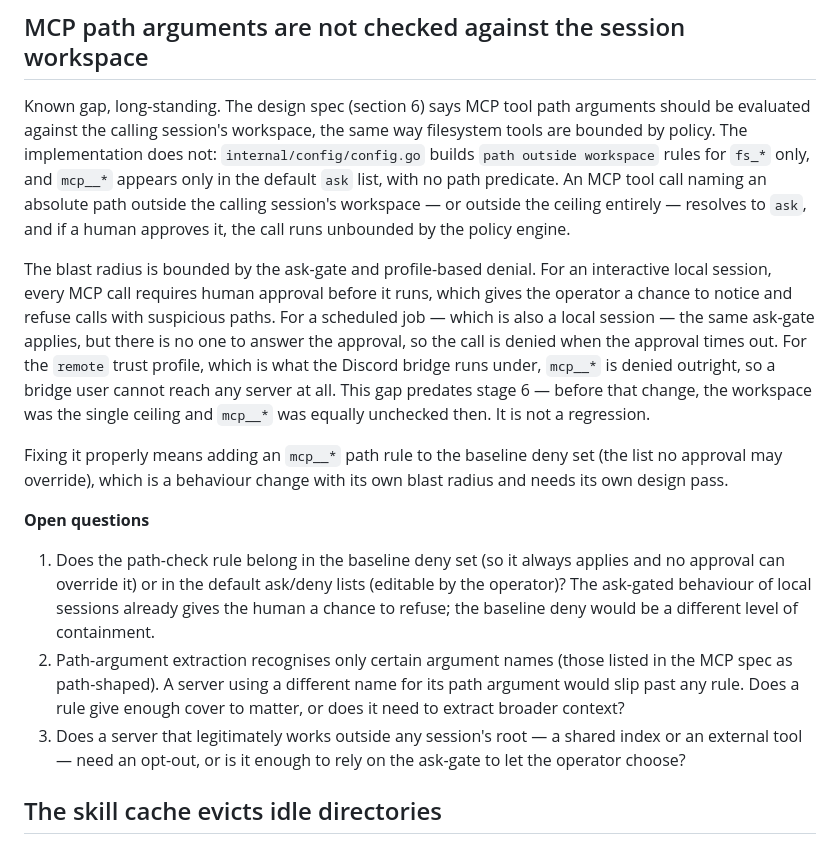
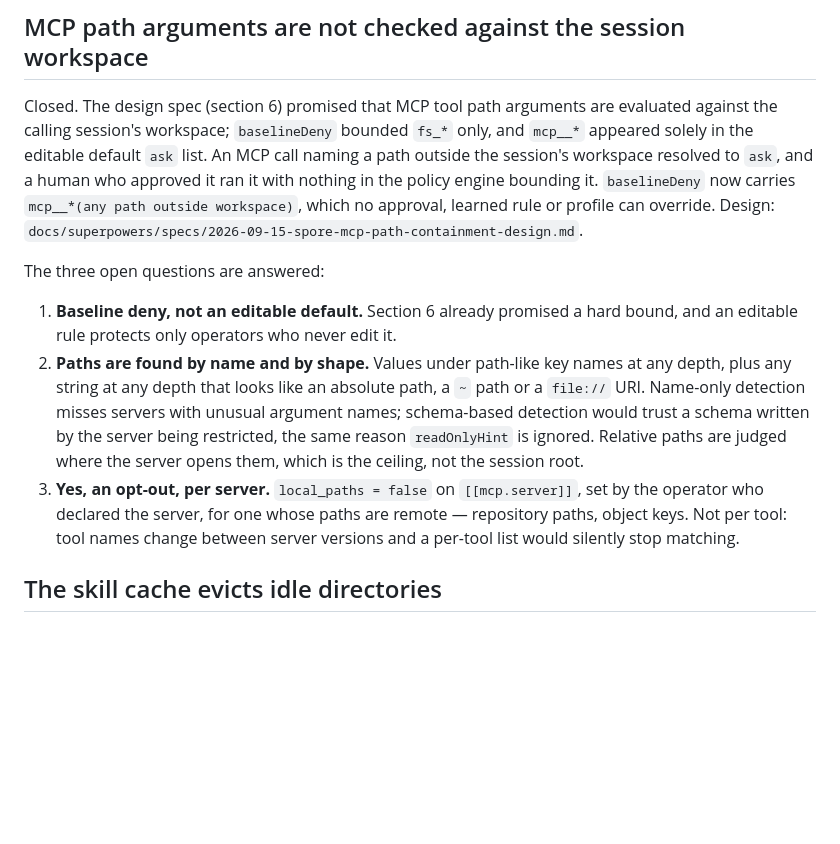
Before and after one commit to codered/spore, a Markdown page: docs/backlog.md, the part around the change. GitHub-like rendering; blank space fills up the shorter version.

Commit message:
MCP path containment: document the rule and close the backlog entry
The README said MCP path arguments were not checked; they are. It now names
the rule, how a path is recognised, why absolute paths are the ones to send,
and the local_paths opt-out. Section 6 of the design spec drops "policy needs
no new mechanism", section 11 gains stage 9, and the backlog entry closes with
its three open questions answered.

Co-Authored-By: Claude Opus 5 <noreply@anthropic.com>
Claude-Session: https://claude.ai/code/session_01JQTKYKdzDqhTRTMqvtqJxU

```diff
--- a/docs/backlog.md
+++ b/docs/backlog.md
@@ -140,44 +140,30 @@ neither.
 
 ## MCP path arguments are not checked against the session workspace
 
-Known gap, long-standing. The design spec (section 6) says MCP tool path
-arguments should be evaluated against the calling session's workspace, the
-same way filesystem tools are bounded by policy. The implementation does not:
-`internal/config/config.go` builds `path outside workspace` rules for `fs_*`
-only, and `mcp__*` appears only in the default `ask` list, with no path
-predicate. An MCP tool call naming an absolute path outside the calling
-session's workspace — or outside the ceiling entirely — resolves to `ask`,
-and if a human approves it, the call runs unbounded by the policy engine.
+Closed. The design spec (section 6) promised that MCP tool path arguments are
+evaluated against the calling session's workspace; `baselineDeny` bounded
+`fs_*` only, and `mcp__*` appeared solely in the editable default `ask` list.
+An MCP call naming a path outside the session's workspace resolved to `ask`,
+and a human who approved it ran it with nothing in the policy engine bounding
+it. `baselineDeny` now carries `mcp__*(any path outside workspace)`, which no
+approval, learned rule or profile can override. Design:
+`docs/superpowers/specs/2026-09-15-spore-mcp-path-containment-design.md`.
 
-The blast radius is bounded by the ask-gate and profile-based denial. For an
-interactive local session, every MCP call requires human approval before it
-runs, which gives the operator a chance to notice and refuse calls with
-suspicious paths. For a scheduled job — which is also a local session —
-the same ask-gate applies, but there is no one to answer the approval, so the
-call is denied when the approval times out. For the `remote` trust profile,
-which is what the Discord bridge runs under, `mcp__*` is denied outright, so
-a bridge user cannot reach any server at all. This gap predates stage 6 —
-before that change, the workspace was the single ceiling and `mcp__*` was
-equally unchecked then. It is not a regression.
+The three open questions are answered:
 
-Fixing it properly means adding an `mcp__*` path rule to the baseline deny
-set (the list no approval may override), which is a behaviour change with its
-own blast radius and needs its own design pass.
-
-**Open questions**
-
-1. Does the path-check rule belong in the baseline deny set (so it always
-   applies and no approval can override it) or in the default ask/deny lists
-   (editable by the operator)? The ask-gated behaviour of local sessions
-   already gives the human a chance to refuse; the baseline deny would be a
-   different level of containment.
-2. Path-argument extraction recognises only certain argument names (those
-   listed in the MCP spec as path-shaped). A server using a different name for
-   its path argument would slip past any rule. Does a rule give enough cover
-   to matter, or does it need to extract broader context?
-3. Does a server that legitimately works outside any session's root — a shared
-   index or an external tool — need an opt-out, or is it enough to rely on the
-   ask-gate to let the operator choose?
+1. **Baseline deny, not an editable default.** Section 6 already promised a
+   hard bound, and an editable rule protects only operators who never edit it.
+2. **Paths are found by name and by shape.** Values under path-like key names
+   at any depth, plus any string at any depth that looks like an absolute
+   path, a `~` path or a `file://` URI. Name-only detection misses servers
+   with unusual argument names; schema-based detection would trust a schema
+   written by the server being restricted, the same reason `readOnlyHint` is
+   ignored. Relative paths are judged where the server opens them, which is
+   the ceiling, not the session root.
+3. **Yes, an opt-out, per server.** `local_paths = false` on `[[mcp.server]]`,
+   set by the operator who declared the server, for one whose paths are remote
+   — repository paths, object keys. Not per tool: tool names change between
+   server versions and a per-tool list would silently stop matching.
 
 ## The skill cache evicts idle directories
 
```
Also changed, not shown: README.md (+34 -3 lines), 1 other file.
